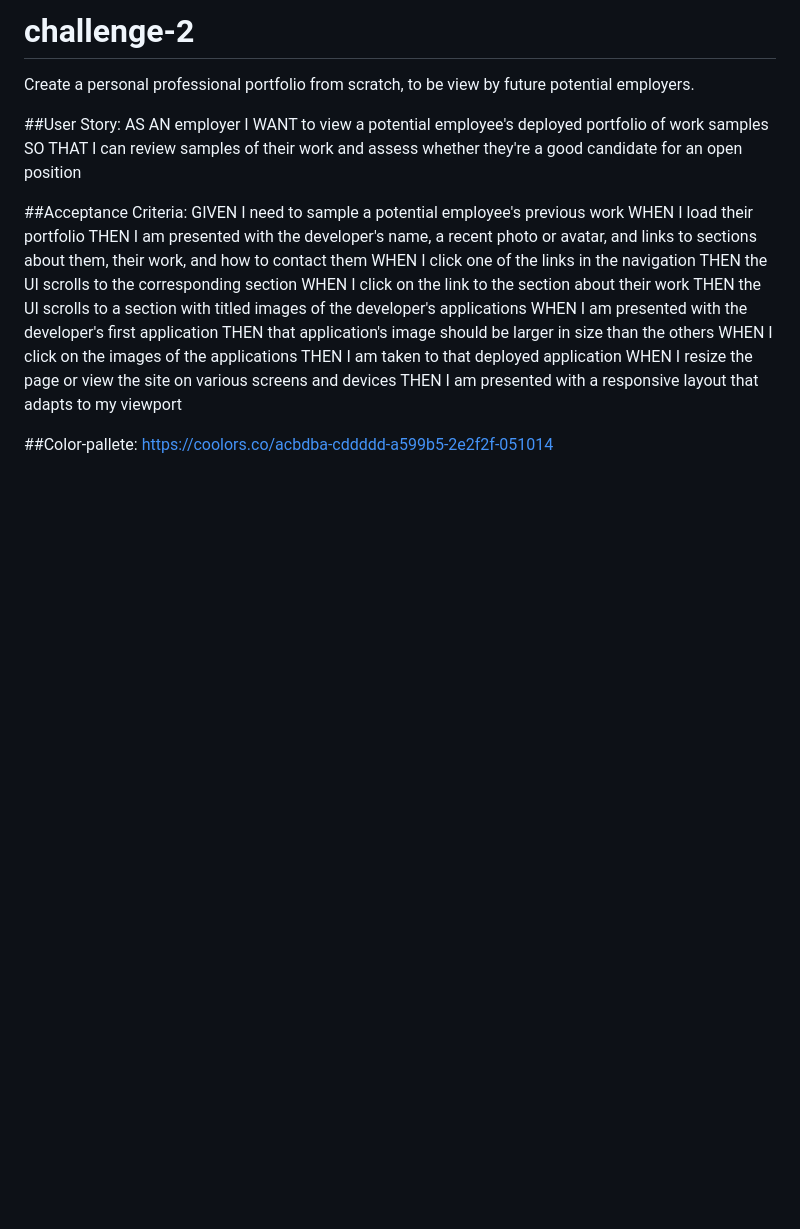
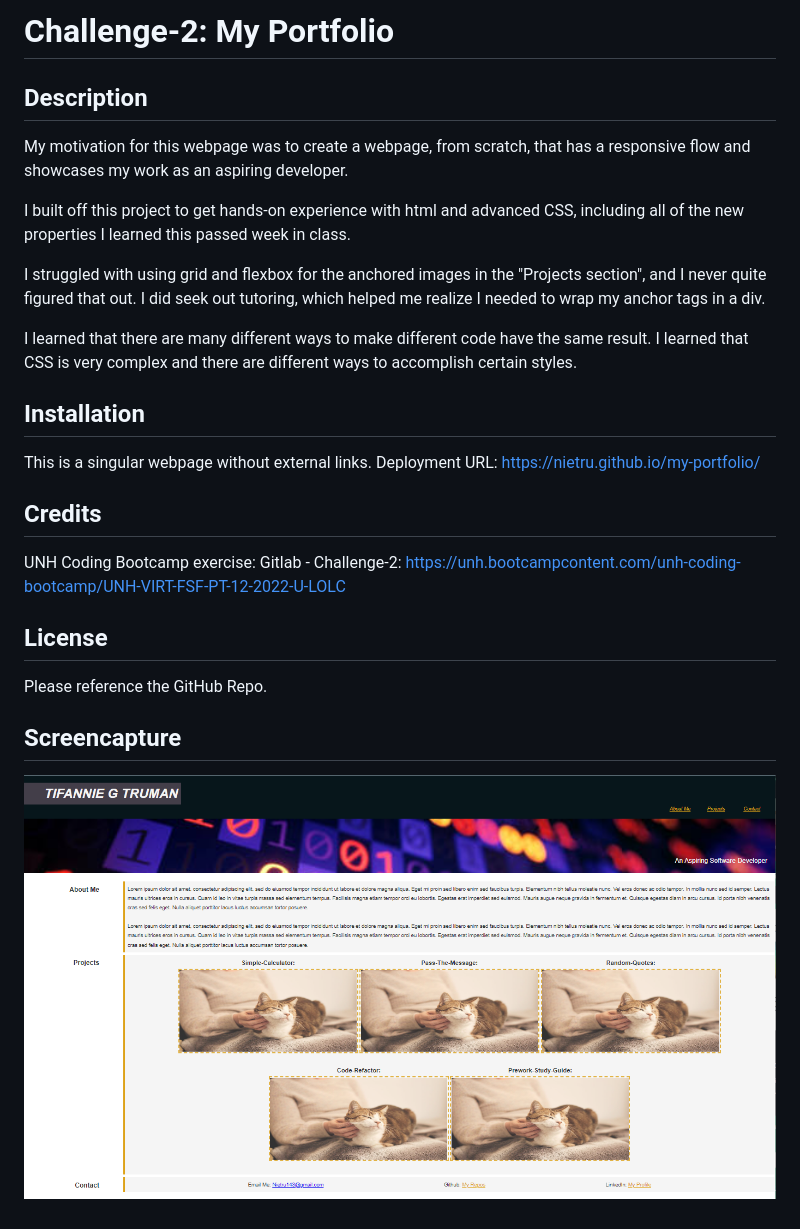
Before and after one commit to Nietru/my-portfolio, a Markdown page: README.md, the part around the change. Drawn GitHub-style; pictures changed too: images/readme-pic.PNG (added); blank space fills up the shorter version.

Commit message:
finished up with root in css file for commonly used colors and the readme

```diff
--- a/README.md
+++ b/README.md
@@ -1,25 +1,29 @@
-# challenge-2
-Create a personal professional portfolio from scratch, to be view by future potential employers.
+# Challenge-2: My Portfolio
 
-##User Story:
-AS AN employer
-I WANT to view a potential employee's deployed portfolio of work samples
-SO THAT I can review samples of their work and assess whether they're a good candidate for an open position
+## Description
 
-##Acceptance Criteria:
-GIVEN I need to sample a potential employee's previous work
-WHEN I load their portfolio
-THEN I am presented with the developer's name, a recent photo or avatar, and links to sections about them, their work, and how to contact them
-WHEN I click one of the links in the navigation
-THEN the UI scrolls to the corresponding section
-WHEN I click on the link to the section about their work
-THEN the UI scrolls to a section with titled images of the developer's applications
-WHEN I am presented with the developer's first application
-THEN that application's image should be larger in size than the others
-WHEN I click on the images of the applications
-THEN I am taken to that deployed application
-WHEN I resize the page or view the site on various screens and devices
-THEN I am presented with a responsive layout that adapts to my viewport
+My motivation for this webpage was to create a webpage, from scratch, that has a responsive flow and showcases my work as an aspiring developer.
 
-##Color-pallete:
-https://coolors.co/acbdba-cddddd-a599b5-2e2f2f-051014
+I built off this project to get hands-on experience with html and advanced CSS, including all of the new properties I learned this passed week in class.
+
+I struggled with using grid and flexbox for the anchored images in the "Projects section", and I never quite figured that out. I did seek out tutoring, which helped me realize I needed to wrap my anchor tags in a div.
+
+I learned that there are many different ways to make different code have the same result. I learned that CSS is very complex and there are different ways to accomplish certain styles.
+
+## Installation
+
+This is a singular webpage without external links.
+Deployment URL: https://nietru.github.io/my-portfolio/
+
+## Credits
+
+UNH Coding Bootcamp exercise: Gitlab - Challenge-2:
+https://unh.bootcampcontent.com/unh-coding-bootcamp/UNH-VIRT-FSF-PT-12-2022-U-LOLC
+
+## License
+
+Please reference the GitHub Repo.
+
+## Screencapture
+
+ ![Picture of the finishied Personal Portfolio webpage](/images/readme-pic.PNG?raw=true)
```
Also changed, not shown: 2 other files.
